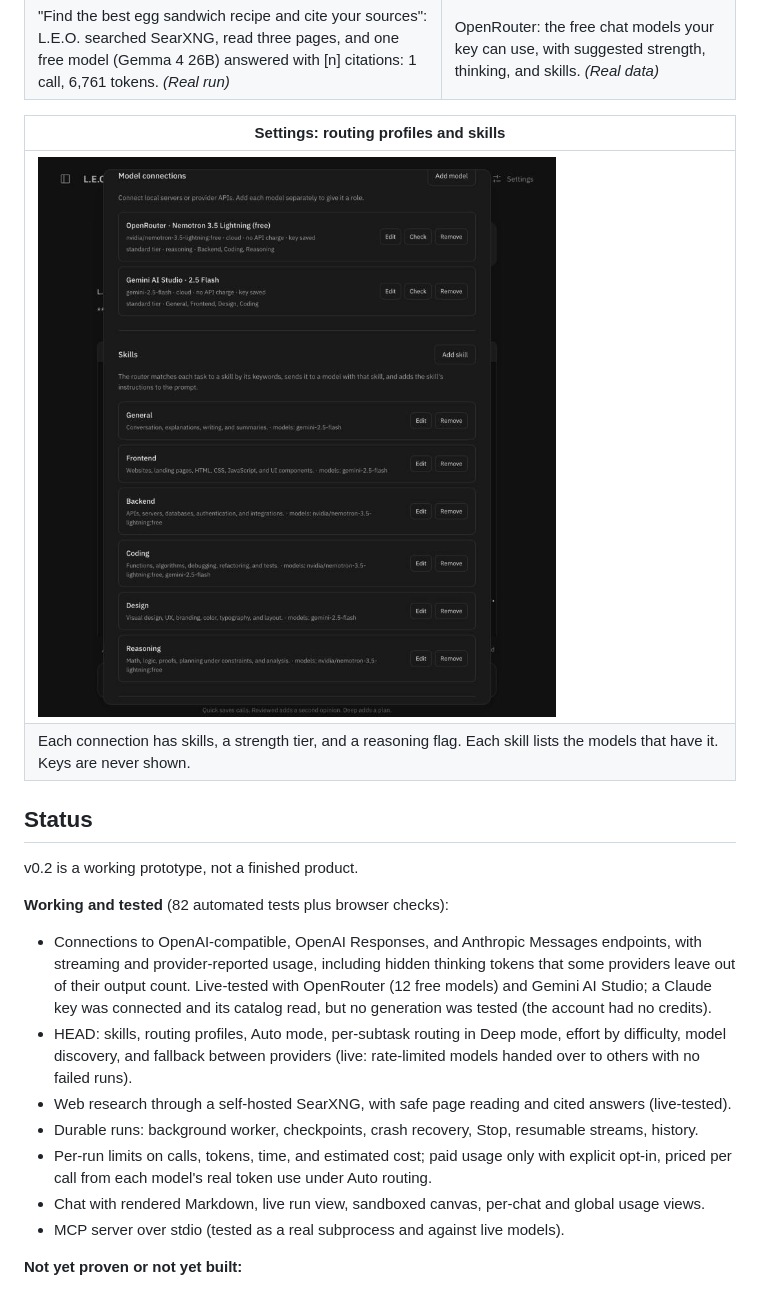
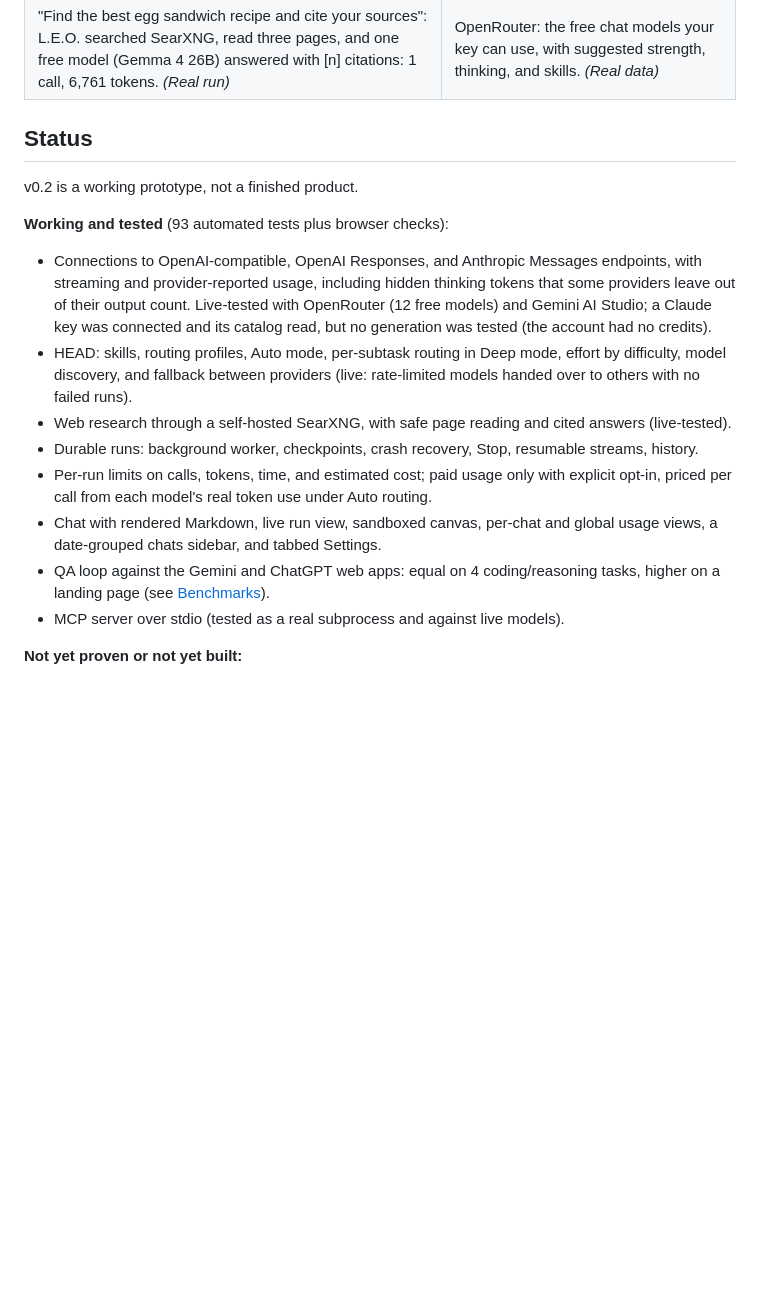
Before and after one commit to albertleooonardi/L.E.O, a Markdown page: README.md, the part around one of its changes. Rendered like a GitHub page; pictures changed too: docs/screenshots/settings-routing.jpg; blank space fills up the shorter version.

```diff
--- a/README.md
+++ b/README.md
@@ -82,23 +92,20 @@ flowchart LR
 | ![Answer citing three recipe pages](docs/screenshots/research-answer.jpg) | ![Model discovery list](docs/screenshots/discover-models.jpg) |
 | "Find the best egg sandwich recipe and cite your sources": L.E.O. searched SearXNG, read three pages, and one free model (Gemma 4 26B) answered with [n] citations: 1 call, 6,761 tokens. *(Real run)* | OpenRouter: the free chat models your key can use, with suggested strength, thinking, and skills. *(Real data)* |
 
-| Settings: routing profiles and skills |
-| --- |
-| ![Settings with model routing profiles and skills](docs/screenshots/settings-routing.jpg) |
-| Each connection has skills, a strength tier, and a reasoning flag. Each skill lists the models that have it. Keys are never shown. |
 
 ## Status
 
 v0.2 is a working prototype, not a finished product.
 
-**Working and tested** (82 automated tests plus browser checks):
+**Working and tested** (93 automated tests plus browser checks):
 
 - Connections to OpenAI-compatible, OpenAI Responses, and Anthropic Messages endpoints, with streaming and provider-reported usage, including hidden thinking tokens that some providers leave out of their output count. Live-tested with OpenRouter (12 free models) and Gemini AI Studio; a Claude key was connected and its catalog read, but no generation was tested (the account had no credits).
 - HEAD: skills, routing profiles, Auto mode, per-subtask routing in Deep mode, effort by difficulty, model discovery, and fallback between providers (live: rate-limited models handed over to others with no failed runs).
 - Web research through a self-hosted SearXNG, with safe page reading and cited answers (live-tested).
 - Durable runs: background worker, checkpoints, crash recovery, Stop, resumable streams, history.
 - Per-run limits on calls, tokens, time, and estimated cost; paid usage only with explicit opt-in, priced per call from each model's real token use under Auto routing.
-- Chat with rendered Markdown, live run view, sandboxed canvas, per-chat and global usage views.
+- Chat with rendered Markdown, live run view, sandboxed canvas, per-chat and global usage views, a date-grouped chats sidebar, and tabbed Settings.
+- QA loop against the Gemini and ChatGPT web apps: equal on 4 coding/reasoning tasks, higher on a landing page (see [Benchmarks](#benchmarks)).
 - MCP server over stdio (tested as a real subprocess and against live models).
 
 **Not yet proven or not yet built:**
```
Also changed, not shown: other parts of README.md (+20 -5 lines), spec-driven.md (+1 -1 lines), docs/screenshots/canvas-preview.jpg, docs/screenshots/qa-coffee-pages.jpg (added), docs/screenshots/settings-models.jpg (added), docs/screenshots/sidebar-chat.jpg (added), 3 other files.
